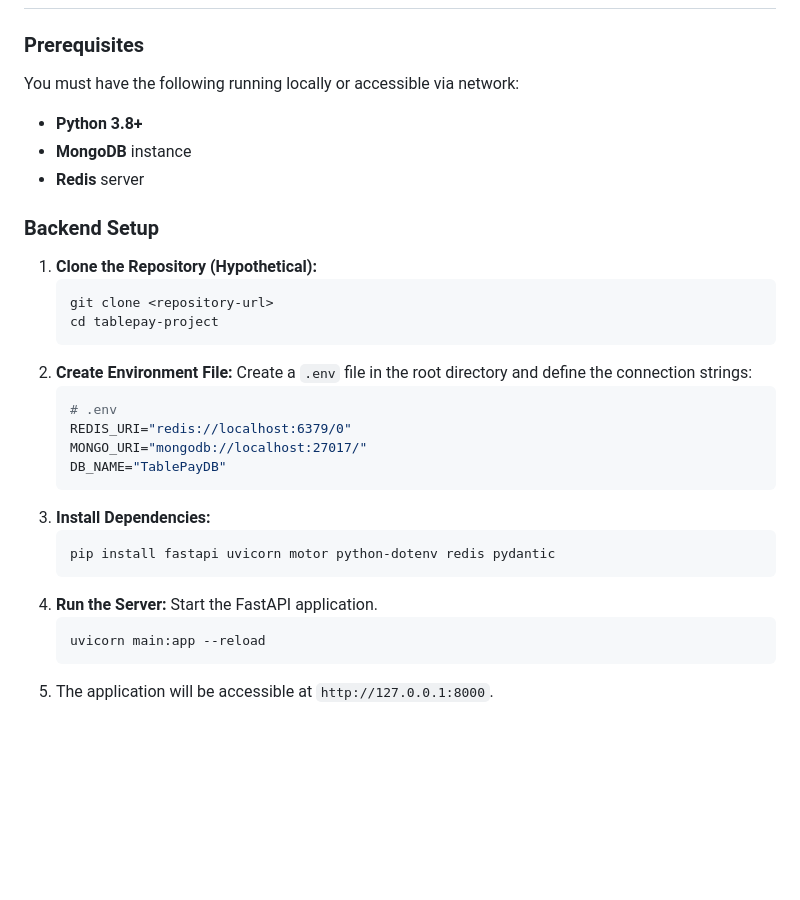
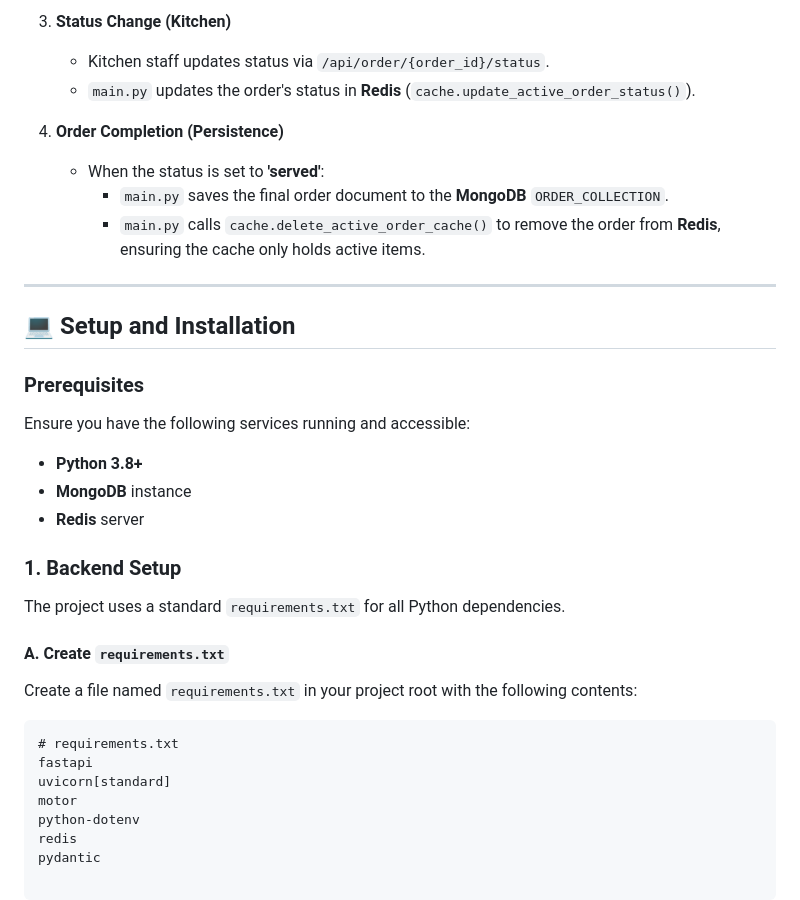
Before and after one commit to NarriGoud/restaurant_management_system, a Markdown page: README.MD, the part around one of its changes. Drawn GitHub-style; blank space fills up the shorter version.

````diff
--- a/README.MD
+++ b/README.MD
@@ -53,34 +62,36 @@ The system operates on a standard client-server model with a critical caching la
+3.  **Status Change (Kitchen)**
+    * Kitchen staff updates status via `/api/order/{order_id}/status`.
+    * `main.py` updates the order's status in **Redis** (`cache.update_active_order_status()`).
+
+4.  **Order Completion (Persistence)**
+    * When the status is set to **'served'**:
+        * `main.py` saves the final order document to the **MongoDB** `ORDER_COLLECTION`.
+        * `main.py` calls `cache.delete_active_order_cache()` to remove the order from **Redis**, ensuring the cache only holds active items.
+
+---
+
+## 💻 Setup and Installation
 
 ### Prerequisites
 
-You must have the following running locally or accessible via network:
+Ensure you have the following services running and accessible:
 
 * **Python 3.8+**
 * **MongoDB** instance
 * **Redis** server
 
-### Backend Setup
+### 1. Backend Setup
 
-1.  **Clone the Repository (Hypothetical):**
-    ```bash
-    git clone <repository-url>
-    cd tablepay-project
-    ```
-2.  **Create Environment File:**
-    Create a `.env` file in the root directory and define the connection strings:
-    ```env
-    # .env
-    REDIS_URI="redis://localhost:6379/0"
-    MONGO_URI="mongodb://localhost:27017/"
-    DB_NAME="TablePayDB"
-    ```
-3.  **Install Dependencies:**
-    ```bash
-    pip install fastapi uvicorn motor python-dotenv redis pydantic
-    ```
-4.  **Run the Server:**
-    Start the FastAPI application.
-    ```bash
-    uvicorn main:app --reload
-    ```
-5.  The application will be accessible at `http://127.0.0.1:8000`.
+The project uses a standard `requirements.txt` for all Python dependencies.
+
+#### A. Create `requirements.txt`
+Create a file named `requirements.txt` in your project root with the following contents:
+
+```text
+# requirements.txt
+fastapi
+uvicorn[standard]
+motor
+python-dotenv
+redis
+pydantic
````
Also changed, not shown: other parts of README.MD (+45 -36 lines).
